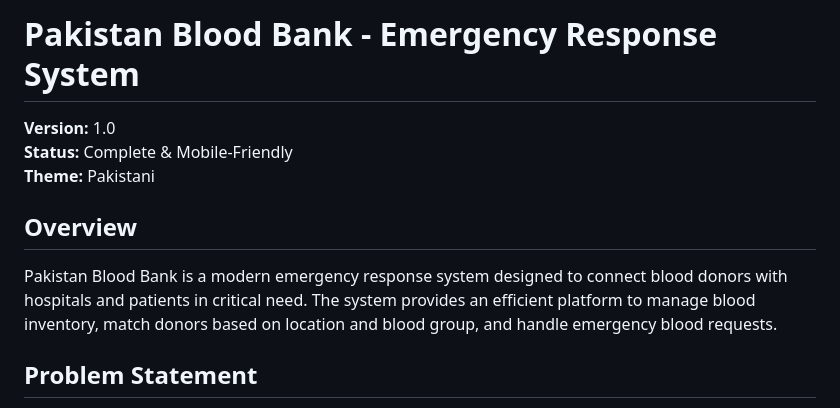
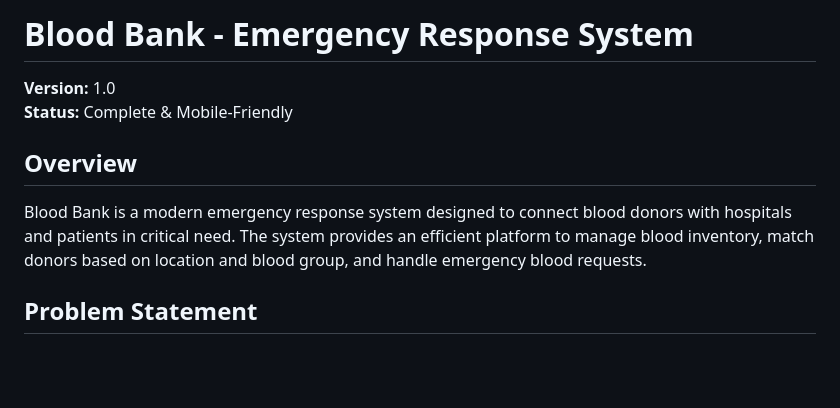
Before and after one commit to muhammadsaimmunir/bloodbank, a Markdown page: SYSTEM_DOCUMENTATION.md, the part around the change. Drawn GitHub-style; blank space fills up the shorter version.

```diff
--- a/SYSTEM_DOCUMENTATION.md
+++ b/SYSTEM_DOCUMENTATION.md
@@ -1,12 +1,11 @@
-# Pakistan Blood Bank - Emergency Response System
+# Blood Bank - Emergency Response System
 
 **Version:** 1.0
 **Status:** Complete & Mobile-Friendly
-**Theme:** Pakistani
 
 ## Overview
 
-Pakistan Blood Bank is a modern emergency response system designed to connect blood donors with hospitals and patients in critical need. The system provides an efficient platform to manage blood inventory, match donors based on location and blood group, and handle emergency blood requests.
+Blood Bank is a modern emergency response system designed to connect blood donors with hospitals and patients in critical need. The system provides an efficient platform to manage blood inventory, match donors based on location and blood group, and handle emergency blood requests.
 
 ## Problem Statement
 
```
